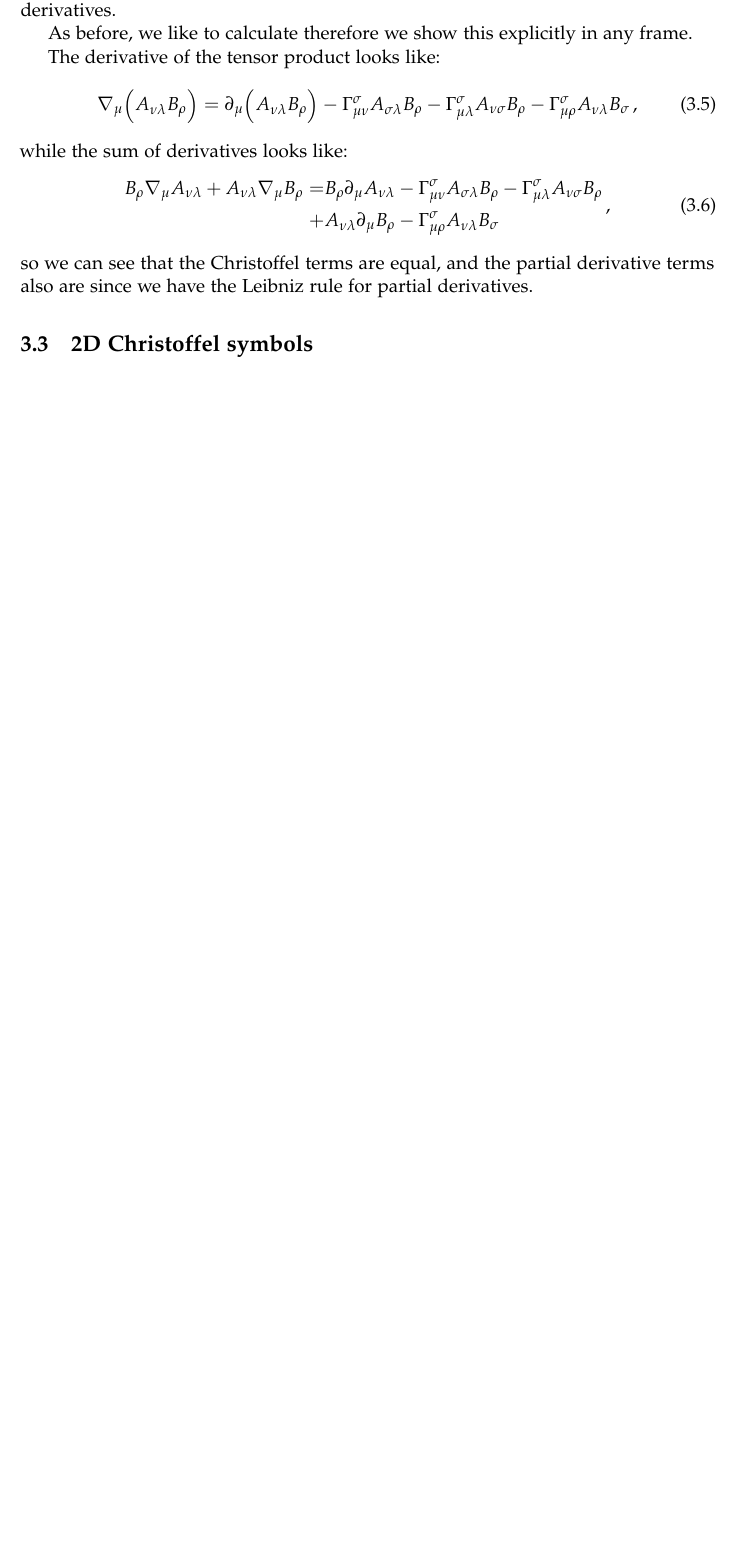
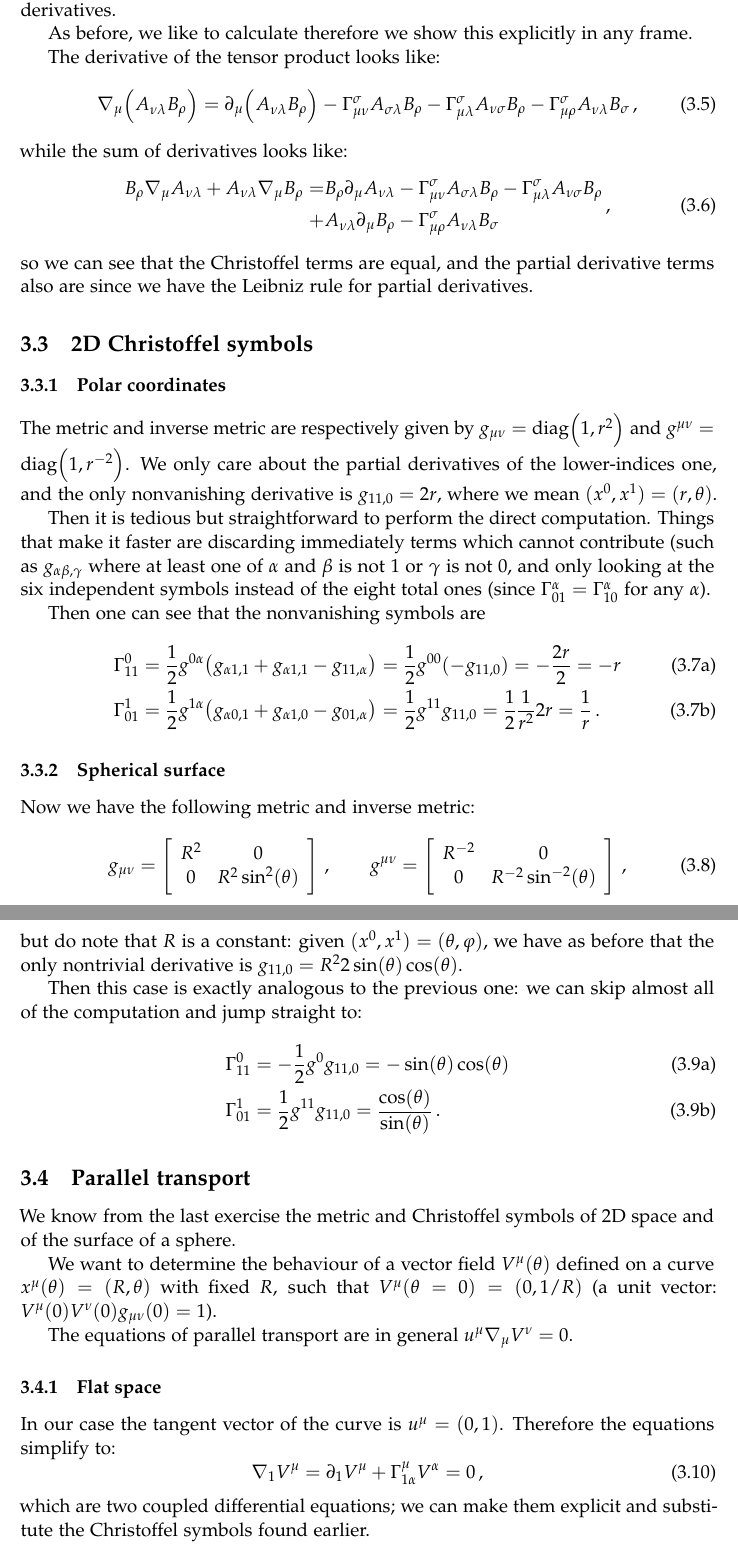
Before and after one commit to jacopok/notes, a LaTeX problem sheet (ap_first_semester/gr_exercises/main.tex, which reads ap_first_semester/gr_exercises/sheet3.tex): part of page 13 of 13 before the commit and two parts of pages 13 and 14 of 14 after it, the two joined at a grey line, cut so that both start at the same text, the shorter picture padded with empty space. Compiled offline with pdfLaTeX.

Commit message:
started new exercise

```diff
--- a/ap_first_semester/gr_exercises/sheet3.tex
+++ b/ap_first_semester/gr_exercises/sheet3.tex
@@ -109,6 +109,73 @@ so we can see that the Christoffel terms are equal, and the partial derivative t
 
 \subsection{2D Christoffel symbols}
 
+\subsubsection{Polar coordinates}
+
+The metric and inverse metric are respectively given by \(g_{\mu \nu } = \diag{1, r^2}\) and \(g^{\mu \nu }= \diag{1, r^{-2}}\). We only care about the partial derivatives of the lower-indices one, and the only nonvanishing derivative is \(g_{11,0} = 2r\), where we mean \((x^{0}, x^{1}) = (r, \theta )\).
+
+Then it is tedious but straightforward to perform the direct computation.
+Things that make it faster are discarding immediately terms which cannot contribute (such as \(g_{\alpha \beta ,\gamma }\) where at least one of \(\alpha \) and \(\beta \) is not 1 or \(\gamma \) is not \(0\), and only looking at the six independent symbols instead of the eight total ones (since \(\Gamma^{\alpha }_{01} = \Gamma^{\alpha }_{10}\) for any \(\alpha \)).
+
+Then one can see that the nonvanishing symbols are
+%
+\begin{subequations}
+\begin{align}
+  \Gamma^{0}_{11} &= \frac{1}{2} g^{0\alpha}\qty(g_{\alpha 1, 1}  + g_{\alpha 1, 1} - g_{11, \alpha })
+  = \frac{1}{2} g^{00}(-g_{11, 0}) = - \frac{2r}{2} = -r  \\
+  \Gamma^{1}_{01} &= \frac{1}{2} g^{1 \alpha }\qty(g_{\alpha 0, 1} + g_{\alpha 1, 0} - g_{01, \alpha })
+  = \frac{1}{2} g^{11} g_{11, 0} = \frac{1}{2} \frac{1}{r^2} 2r = \frac{1}{r}
+\,.
+\end{align}
+\end{subequations}
+%
+
+\subsubsection{Spherical surface}
+
+Now we have the following metric and inverse metric:
+%
+\begin{equation}
+  g_{\mu \nu } = \left[\begin{array}{cc}
+  R^2 & 0 \\
+  0 & R^2 \sin^2(\theta )
+  \end{array}\right]\,,
+  \qquad
+  g^{\mu \nu } = \left[\begin{array}{cc}
+  R^{-2} & 0 \\
+  0 & R^{-2}\sin^{-2}(\theta )
+  \end{array}\right]
+\,,
+\end{equation}
+%
+but do note that \(R\) is a constant: given \((x^{0}, x^{1}) = (\theta, \varphi)\), we have as before that the only nontrivial derivative is \(g_{11,0} = R^2 2 \sin(\theta ) \cos(\theta) \).
+
+Then this case is exactly analogous to the previous one: we can skip almost all of the computation and jump straight to:
+%
+\begin{subequations}
+\begin{align}
+  \Gamma^{0}_{11} &= -\frac{1}{2} g^{0}g_{11,0} = - \sin(\theta ) \cos(\theta ) \\
+  \Gamma^{1}_{01} &= \frac{1}{2} g^{11}g_{11,0} = \frac{\cos(\theta ) } {\sin(\theta ) }
+\,.
+\end{align}
+\end{subequations}
+
+\subsection{Parallel transport}
+
+We know from the last exercise the metric and Christoffel symbols of 2D space and of the surface of a sphere.
 
 
+We want to determine the behaviour of a vector field \(V^{\mu }(\theta )\) defined on a curve \(x^{\mu }(\theta ) = (R, \theta)\) with fixed \(R\), such that \(V^{ \mu } (\theta = 0 ) = (0,1/R)\) (a unit vector: \(V^{\mu } (0) V^{\nu }(0) g_{\mu \nu }(0) = 1\)).
+
+The equations of parallel transport are in general \(u^{\mu }\nabla_{\mu }V^{\nu } = 0\).
+
+\subsubsection{Flat space}
+
+In our case the tangent vector of the curve is \(u^{\mu }= (0,1)\). Therefore the equations simplify to:
+%
+\begin{equation}
+  \nabla_{1}V^{\mu }= \partial_{1}V^{\mu }+\Gamma^{\mu }_{1 \alpha }V^{\alpha } = 0
+\,,
+\end{equation}
+%
+which are two coupled differential equations; we can make them explicit and substitute the Christoffel symbols found earlier.
+
 \end{document}
```
Also changed, not shown: ap_first_semester/gr_exercises/main.pdf.
